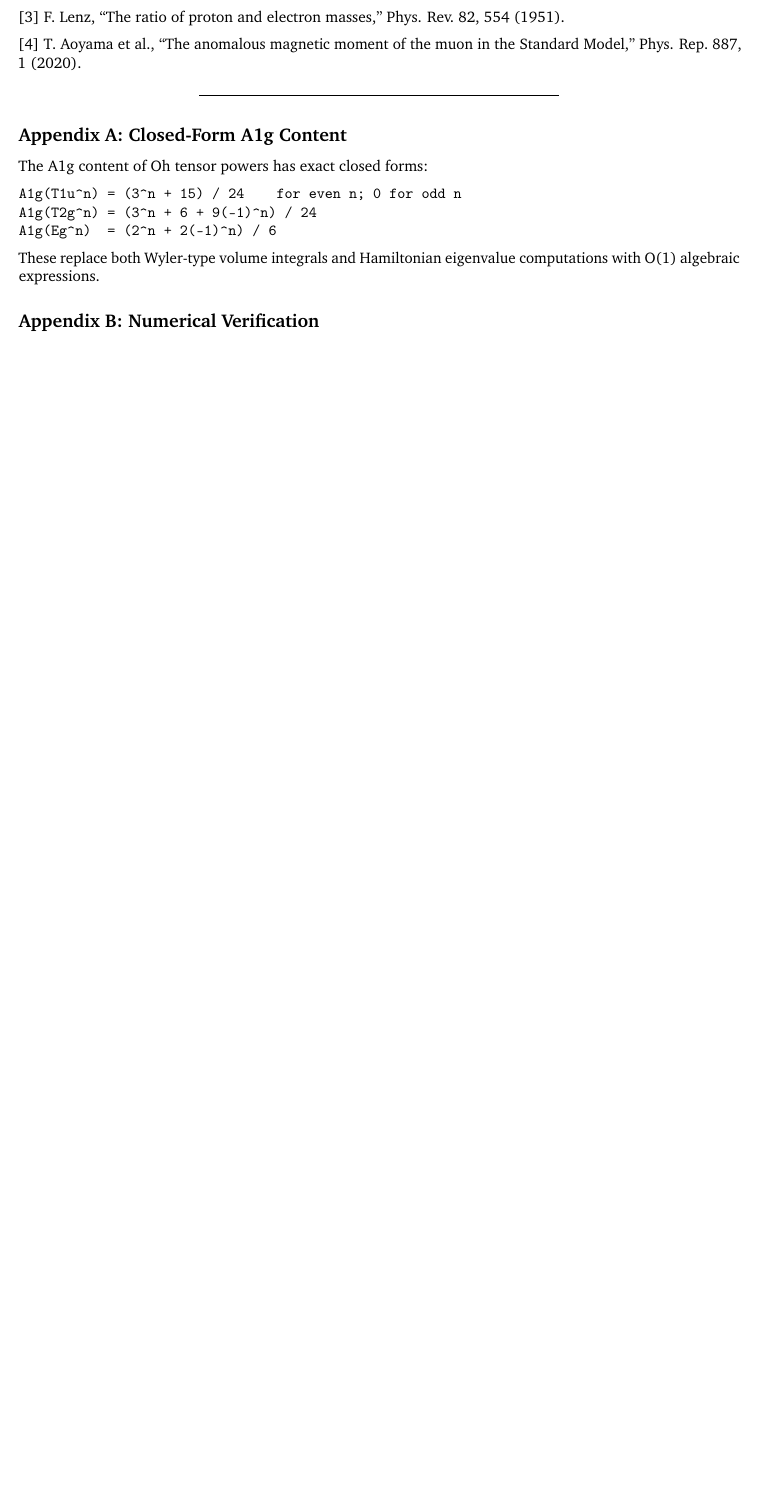
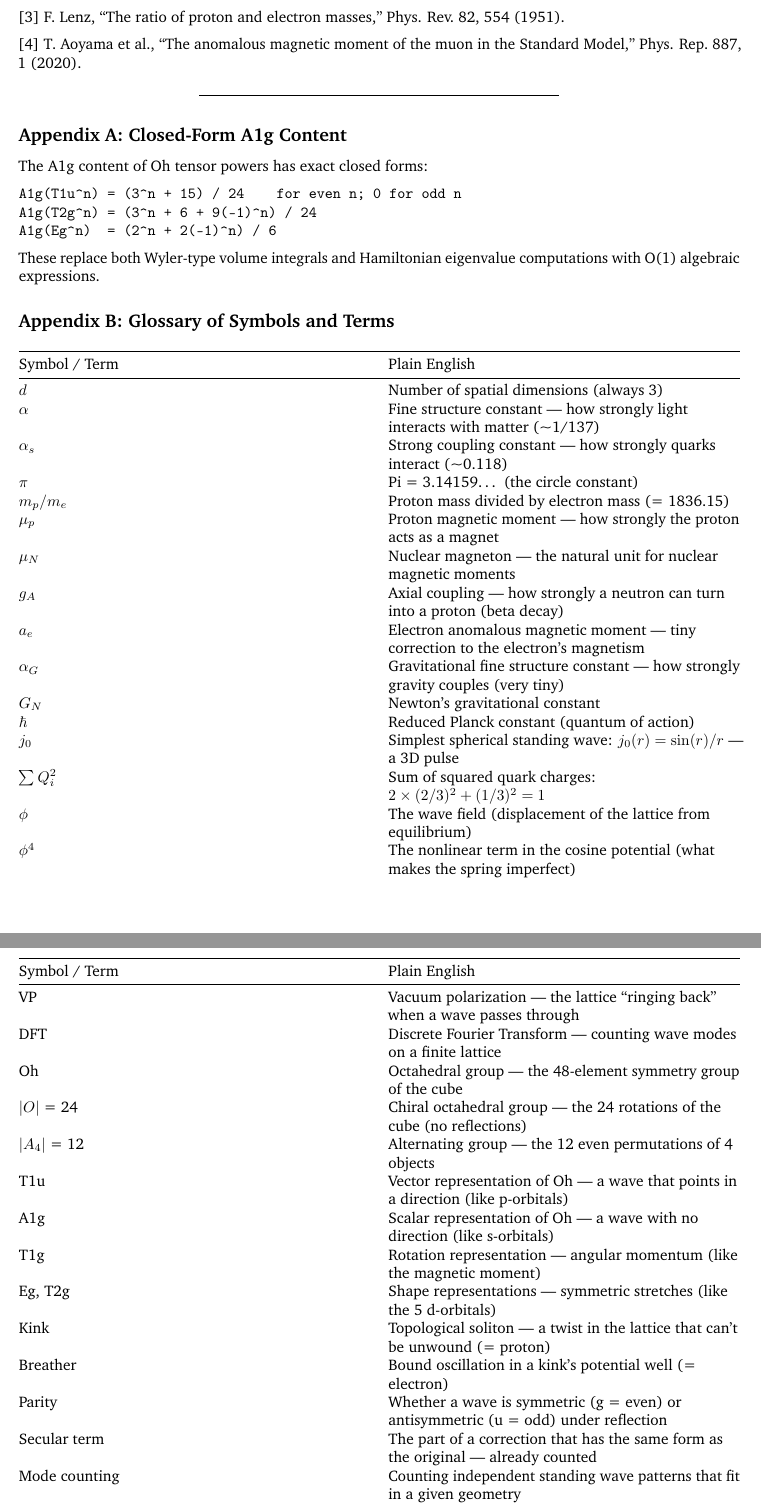
Before and after one commit to S-t-u-r-m/geometric-wave-theory, a LaTeX document (papers/gwt_mass_ratio.tex): part of page 6 of 6 before the commit and two parts of pages 6 and 7 of 7 after it, the two joined at a grey line, cut so that both start at the same text, the shorter picture padded with empty space. Compiled offline with pdfLaTeX.

Commit message:
Add glossary (Appendix B) explaining all symbols in plain English
30+ terms defined: from alpha to pion cloud to mode counting.
Makes the paper accessible to non-specialists.

Co-Authored-By: Claude Opus 4.6 (1M context) <noreply@anthropic.com>

```diff
--- a/papers/gwt_mass_ratio.tex
+++ b/papers/gwt_mass_ratio.tex
@@ -533,5 +533,74 @@ A1g(Eg^n)  = (2^n + 2(-1)^n) / 6
 These replace both Wyler-type volume integrals and Hamiltonian
 eigenvalue computations with O(1) algebraic expressions.
 
-\subsection{Appendix B: Numerical
-Verification}\label{appendix-b-numerical-verification}
+\subsection{Appendix B: Glossary of Symbols and
+Terms}\label{appendix-b-glossary-of-symbols-and-terms}
+
+{\def\LTcaptype{none} % do not increment counter
+\begin{longtable}[]{@{}
+  >{\raggedright\arraybackslash}p{(\linewidth - 2\tabcolsep) * \real{0.5000}}
+  >{\raggedright\arraybackslash}p{(\linewidth - 2\tabcolsep) * \real{0.5000}}@{}}
+\toprule\noalign{}
+\begin{minipage}[b]{\linewidth}\raggedright
+Symbol / Term
+\end{minipage} & \begin{minipage}[b]{\linewidth}\raggedright
+Plain English
+\end{minipage} \\
+\midrule\noalign{}
+\endhead
+\bottomrule\noalign{}
+\endlastfoot
+\(d\) & Number of spatial dimensions (always 3) \\
+\(\alpha\) & Fine structure constant --- how strongly light interacts
+with matter (\textasciitilde1/137) \\
+\(\alpha_s\) & Strong coupling constant --- how strongly quarks interact
+(\textasciitilde0.118) \\
+\(\pi\) & Pi = 3.14159\ldots{} (the circle constant) \\
+\(m_p / m_e\) & Proton mass divided by electron mass (= 1836.15) \\
+\(\mu_p\) & Proton magnetic moment --- how strongly the proton acts as a
+magnet \\
+\(\mu_N\) & Nuclear magneton --- the natural unit for nuclear magnetic
+moments \\
+\(g_A\) & Axial coupling --- how strongly a neutron can turn into a
+proton (beta decay) \\
+\(a_e\) & Electron anomalous magnetic moment --- tiny correction to the
+electron's magnetism \\
+\(\alpha_G\) & Gravitational fine structure constant --- how strongly
+gravity couples (very tiny) \\
+\(G_N\) & Newton's gravitational constant \\
+\(\hbar\) & Reduced Planck constant (quantum of action) \\
+\(j_0\) & Simplest spherical standing wave: \(j_0(r) = \sin(r)/r\) --- a
+3D pulse \\
+\(\sum Q_i^2\) & Sum of squared quark charges:
+\(2 \times (2/3)^2 + (1/3)^2 = 1\) \\
+\(\phi\) & The wave field (displacement of the lattice from
+equilibrium) \\
+\(\phi^4\) & The nonlinear term in the cosine potential (what makes the
+spring imperfect) \\
+VP & Vacuum polarization --- the lattice ``ringing back'' when a wave
+passes through \\
+DFT & Discrete Fourier Transform --- counting wave modes on a finite
+lattice \\
+Oh & Octahedral group --- the 48-element symmetry group of the cube \\
+\(\lvert O \rvert\) = 24 & Chiral octahedral group --- the 24 rotations
+of the cube (no reflections) \\
+\(\lvert A_4 \rvert\) = 12 & Alternating group --- the 12 even
+permutations of 4 objects \\
+T1u & Vector representation of Oh --- a wave that points in a direction
+(like p-orbitals) \\
+A1g & Scalar representation of Oh --- a wave with no direction (like
+s-orbitals) \\
+T1g & Rotation representation --- angular momentum (like the magnetic
+moment) \\
+Eg, T2g & Shape representations --- symmetric stretches (like the 5
+d-orbitals) \\
+Kink & Topological soliton --- a twist in the lattice that can't be
+unwound (= proton) \\
+Breather & Bound oscillation in a kink's potential well (= electron) \\
+Parity & Whether a wave is symmetric (g = even) or antisymmetric (u =
+odd) under reflection \\
+Secular term & The part of a correction that has the same form as the
+original --- already counted \\
+Mode counting & Counting independent standing wave patterns that fit in
+a given geometry \\
+Pion cloud & Virtual quark-antiquark pairs around the proton --- the
@@ -538,3 +610,8 @@ Verification}\label{appendix-b-numerical-verification}
+\end{longtable}
+}
+
+\subsection{Appendix C: Numerical
+Verification}\label{appendix-c-numerical-verification}
 
 \begin{Shaded}
 \begin{Highlighting}[]
```
Also changed, not shown: papers/gwt_mass_ratio.md (+38 -1 lines), papers/gwt_mass_ratio.pdf, papers/gwt_mass_ratio.tex (3 more changed lines).
